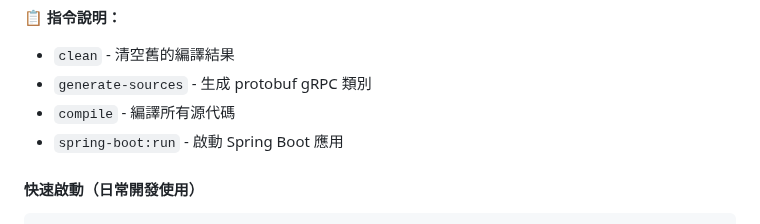
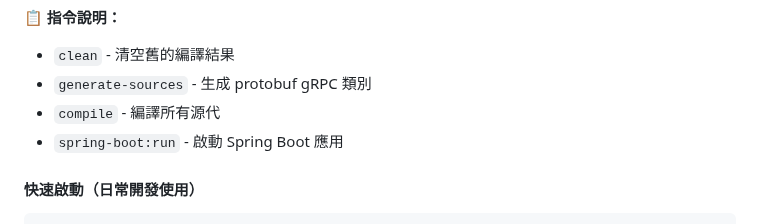
Before and after one commit to Vinskao/ty-multiverse-backend, a Markdown page: README.md, the part around the change. Rendered like a GitHub page.

```diff
--- a/README.md
+++ b/README.md
@@ -60,7 +60,7 @@ mvn clean generate-sources compile spring-boot:run
 **📋 指令說明：**
 - `clean` - 清空舊的編譯結果
 - `generate-sources` - 生成 protobuf gRPC 類別
-- `compile` - 編譯所有源代碼
+- `compile` - 編譯所有源代
 - `spring-boot:run` - 啟動 Spring Boot 應用
 
 #### 快速啟動（日常開發使用）
```
